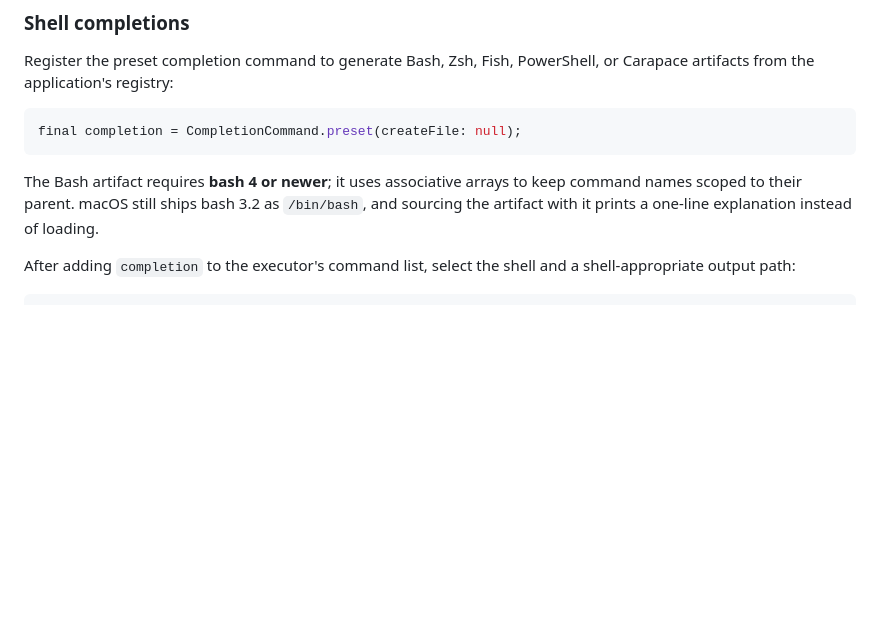
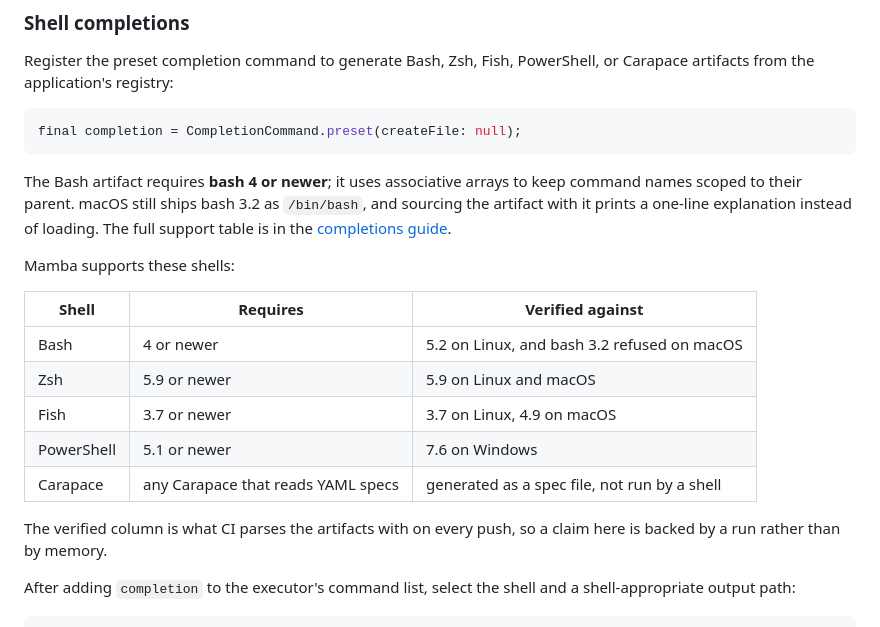
Before and after one commit to louiss0/mamba, a Markdown page: README.md, the part around the change. GitHub-like rendering; blank space fills up the shorter version.

Commit message:
docs(mamba): state which shell versions the completions support
The README named bash 4 and nothing else, so a reader had no way to learn
what the other artifacts need. The table gives a floor per shell alongside the
version CI parses it with, because a support claim that cannot be checked is
the drift ticket 04 was about.

The floors for zsh, fish, and PowerShell are the versions the artifacts are
actually verified against today: 5.9, 3.7, and 5.1. If a later change makes an
artifact work on something older, the floor can fall; it should not rise
without a run that says so.

```diff
--- a/README.md
+++ b/README.md
@@ -357,7 +357,21 @@ final completion = CompletionCommand.preset(createFile: null);
 The Bash artifact requires **bash 4 or newer**; it uses associative arrays to
 keep command names scoped to their parent. macOS still ships bash 3.2 as
 `/bin/bash`, and sourcing the artifact with it prints a one-line explanation
-instead of loading.
+instead of loading. The full support table is in the [completions
+guide](https://mamba.automation/docs/guides/completions/).
+
+Mamba supports these shells:
+
+| Shell | Requires | Verified against |
+| --- | --- | --- |
+| Bash | 4 or newer | 5.2 on Linux, and bash 3.2 refused on macOS |
+| Zsh | 5.9 or newer | 5.9 on Linux and macOS |
+| Fish | 3.7 or newer | 3.7 on Linux, 4.9 on macOS |
+| PowerShell | 5.1 or newer | 7.6 on Windows |
+| Carapace | any Carapace that reads YAML specs | generated as a spec file, not run by a shell |
+
+The verified column is what CI parses the artifacts with on every push, so a
+claim here is backed by a run rather than by memory.
 
 After adding `completion` to the executor's command list, select the shell and
 a shell-appropriate output path:
```
Also changed, not shown: 1 other file.
